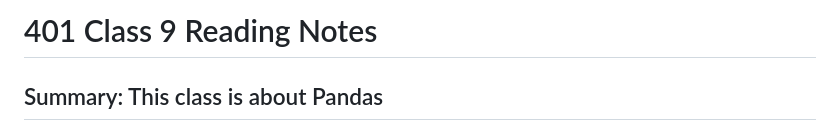
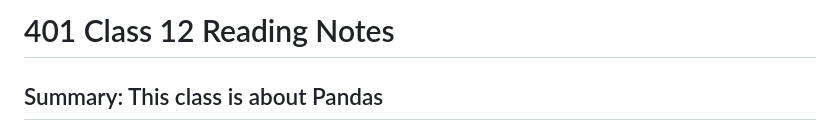
Before and after one commit to Dommcat/reading-notes, a Markdown page: 401-Reading-Notes/class12.md, the part around the change. Drawn GitHub-style.

Commit message:
class 12 reading notes2

```diff
--- a/401-Reading-Notes/class12.md
+++ b/401-Reading-Notes/class12.md
@@ -1,4 +1,4 @@
-# 401 Class 9 Reading Notes
+# 401 Class 12 Reading Notes
 
 ## Summary: This class is about Pandas
 
```
